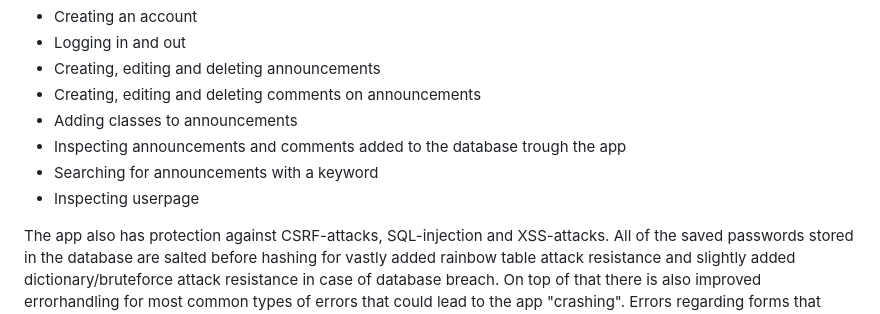
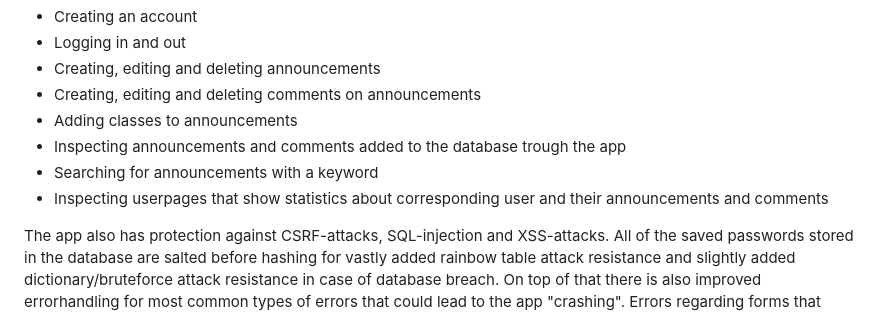
Before and after one commit to ogsavimaja/Indiedev-platform2, a Markdown page: README.md, the part around the change. GitHub-like rendering.

```diff
--- a/README.md
+++ b/README.md
@@ -29,7 +29,7 @@ Currently in the app there are functionalities for the following tasks:
 * Adding classes to announcements
 * Inspecting announcements and comments added to the database trough the app
 * Searching for announcements with a keyword
-* Inspecting userpage
+* Inspecting userpages that show statistics about corresponding user and their announcements and comments
 
 The app also has protection against CSRF-attacks, SQL-injection and XSS-attacks. All of the saved passwords stored in the database are salted before hashing for vastly added rainbow table attack resistance and slightly added dictionary/bruteforce attack resistance in case of database breach. On top of that there is also improved errorhandling for most common types of errors that could lead to the app "crashing". Errors regarding forms that user has filled are shown on the same page as the form where favorable.
 
```
